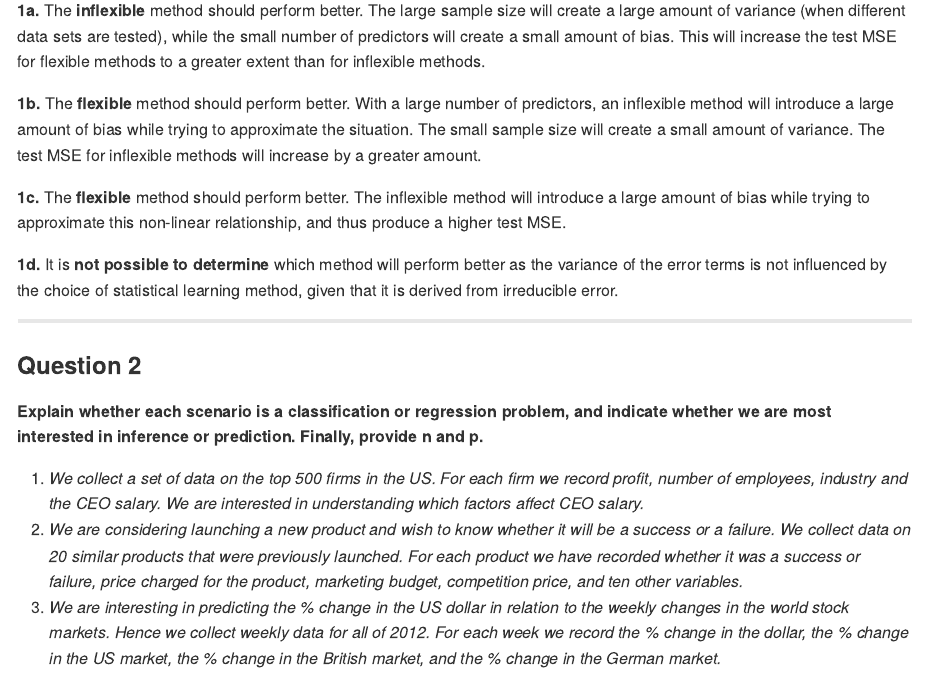
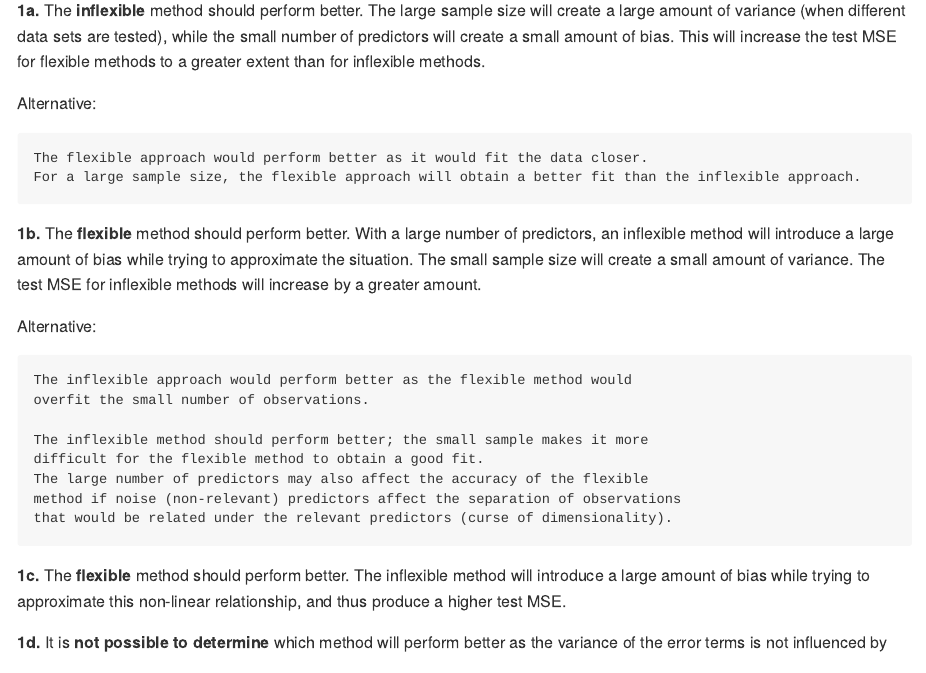
Before and after one commit to yc-ng/islr_workings, an R Markdown document (chapter2/chapter2_concept.Rmd): the page in a window 1100 px wide, from 650 px down. The pictures show the output file chapter2/chapter2_concept.md that the author committed with the source, drawn offline in the style of GitHub.

Commit message:
update to chapter 2 exercise

````diff
--- a/chapter2/chapter2_concept.Rmd
+++ b/chapter2/chapter2_concept.Rmd
@@ -22,7 +22,25 @@ d. *The variance of the error terms, i.e. σ2 = Var(𝜖), is extremely high.*
 
 **1a.** The **inflexible** method should perform better. The large sample size will create a large amount of variance (when different data sets are tested), while the small number of predictors will create a small amount of bias. This will increase the test MSE for flexible methods to a greater extent than for inflexible methods.
 
+Alternative:
+```
+The flexible approach would perform better as it would fit the data closer.
+For a large sample size, the flexible approach will obtain a better fit than the inflexible approach.
+```
+
 **1b.** The **flexible** method should perform better. With a large number of predictors, an inflexible method will introduce a large amount of bias while trying to approximate the situation. The small sample size will create a small amount of variance. The test MSE for inflexible methods will increase by a greater amount.
+
+Alternative:
+```
+The inflexible approach would perform better as the flexible method would
+overfit the small number of observations.
+
+The inflexible method should perform better; the small sample makes it more
+difficult for the flexible method to obtain a good fit.
+The large number of predictors may also affect the accuracy of the flexible
+method if noise (non-relevant) predictors affect the separation of observations
+that would be related under the relevant predictors (curse of dimensionality).
+```
 
 **1c.** The **flexible** method should perform better. The inflexible method will introduce a large amount of bias while trying to approximate this non-linear relationship, and thus produce a higher test MSE.
 
````
Also changed, not shown: chapter2/chapter2_concept.md.
